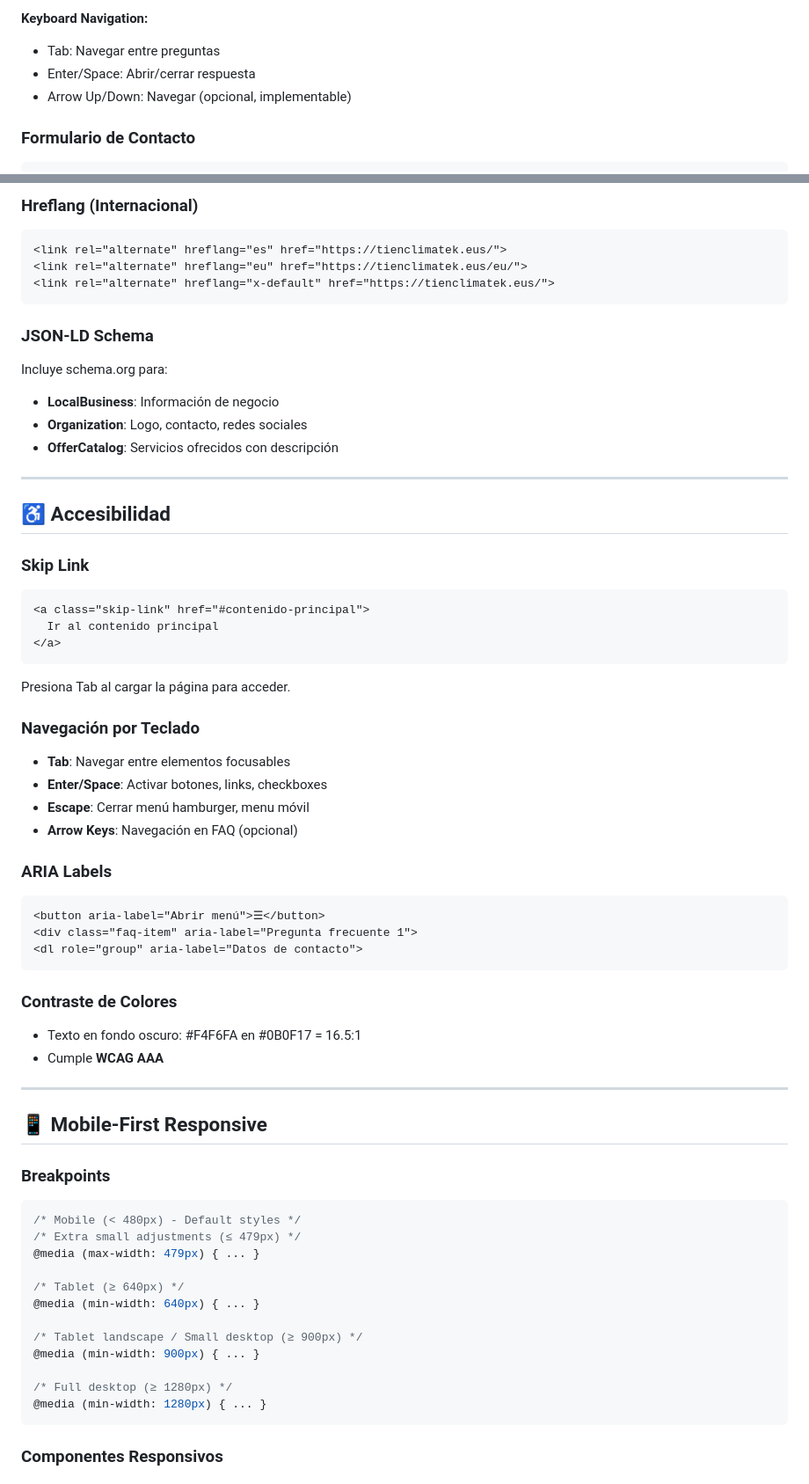
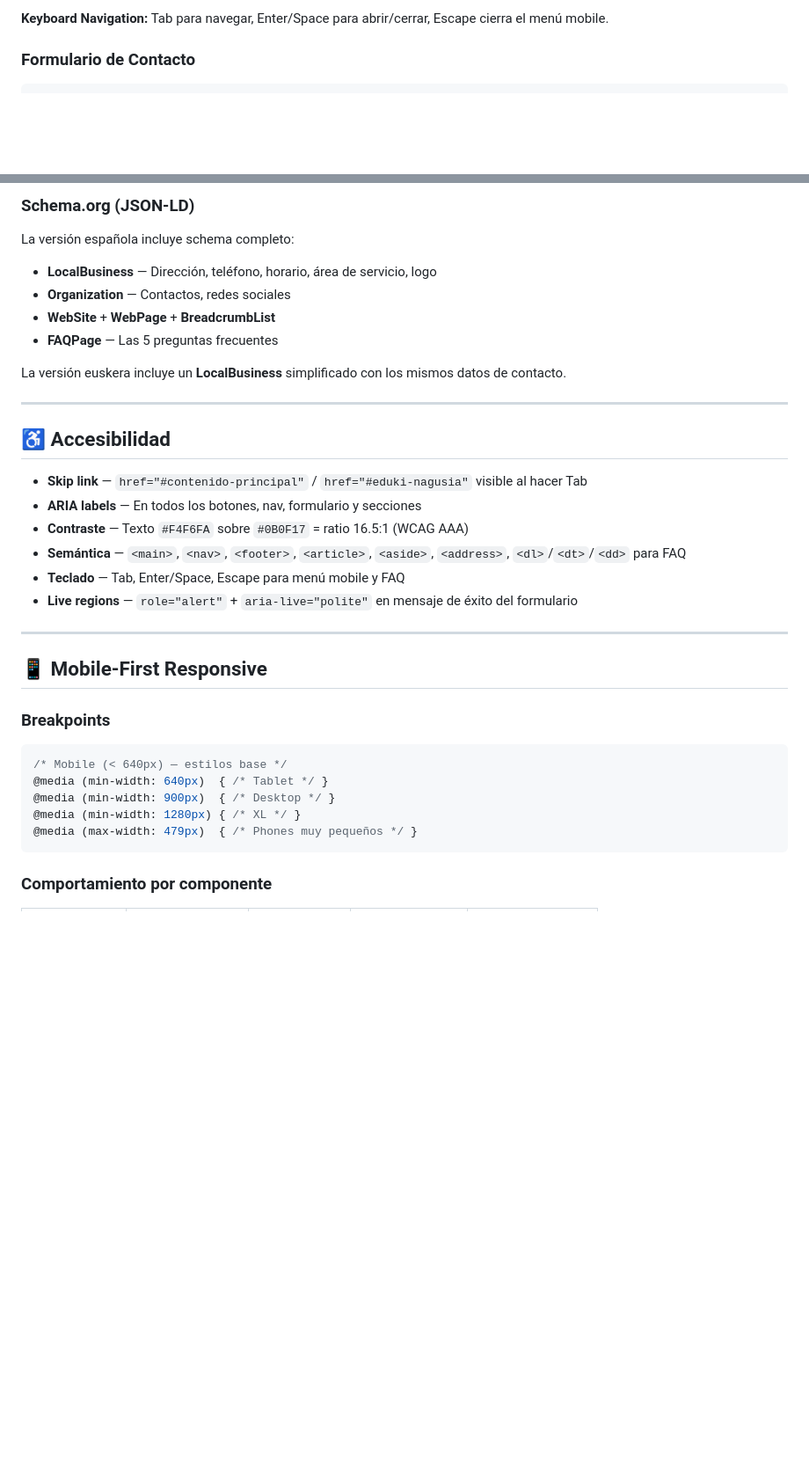
Before and after one commit to Patoo92/Tienclimatek_web, a Markdown page: README.md, 2 parts joined by grey strips. Shown at 88% size. Drawn GitHub-style; blank space fills up the shorter version.

````diff
--- a/README.md
+++ b/README.md
@@ -182,8 +208,6 @@ Se recomienda SSL/TLS para proteger datos del formulario. Recibirás advertencia
 ```
-**Keyboard Navigation:**
-- Tab: Navegar entre preguntas
-- Enter/Space: Abrir/cerrar respuesta
-- Arrow Up/Down: Navegar (opcional, implementable)
+
+**Keyboard Navigation:** Tab para navegar, Enter/Space para abrir/cerrar, Escape cierra el menú mobile.
 
 ### Formulario de Contacto
 ```html
@@ -330,45 +310,23 @@ Edita las variables en `styles.css` línea 1-18 (`:root`).
 
-### Hreflang (Internacional)
-```html
-<link rel="alternate" hreflang="es" href="https://tienclimatek.eus/">
-<link rel="alternate" hreflang="eu" href="https://tienclimatek.eus/eu/">
-<link rel="alternate" hreflang="x-default" href="https://tienclimatek.eus/">
-```
+### Schema.org (JSON-LD)
+La versión española incluye schema completo:
+- **LocalBusiness** — Dirección, teléfono, horario, área de servicio, logo
+- **Organization** — Contactos, redes sociales
+- **WebSite** + **WebPage** + **BreadcrumbList**
+- **FAQPage** — Las 5 preguntas frecuentes
 
-### JSON-LD Schema
-Incluye schema.org para:
-- **LocalBusiness**: Información de negocio
-- **Organization**: Logo, contacto, redes sociales
-- **OfferCatalog**: Servicios ofrecidos con descripción
+La versión euskera incluye un **LocalBusiness** simplificado con los mismos datos de contacto.
 
 ---
 
 ## ♿ Accesibilidad
 
-### Skip Link
-```html
-<a class="skip-link" href="#contenido-principal">
-  Ir al contenido principal
-</a>
-```
-Presiona Tab al cargar la página para acceder.
-
-### Navegación por Teclado
-- **Tab**: Navegar entre elementos focusables
-- **Enter/Space**: Activar botones, links, checkboxes
-- **Escape**: Cerrar menú hamburger, menu móvil
-- **Arrow Keys**: Navegación en FAQ (opcional)
-
-### ARIA Labels
-```html
-<button aria-label="Abrir menú">☰</button>
-<div class="faq-item" aria-label="Pregunta frecuente 1">
-<dl role="group" aria-label="Datos de contacto">
-```
-
-### Contraste de Colores
-- Texto en fondo oscuro: #F4F6FA en #0B0F17 = 16.5:1
-- Cumple **WCAG AAA**
+- **Skip link** — `href="#contenido-principal"` / `href="#eduki-nagusia"` visible al hacer Tab
+- **ARIA labels** — En todos los botones, nav, formulario y secciones
+- **Contraste** — Texto `#F4F6FA` sobre `#0B0F17` = ratio 16.5:1 (WCAG AAA)
+- **Semántica** — `<main>`, `<nav>`, `<footer>`, `<article>`, `<aside>`, `<address>`, `<dl>`/`<dt>`/`<dd>` para FAQ
+- **Teclado** — Tab, Enter/Space, Escape para menú mobile y FAQ
+- **Live regions** — `role="alert"` + `aria-live="polite"` en mensaje de éxito del formulario
 
 ---
 
@@ -376,19 +334,12 @@ Presiona Tab al cargar la página para acceder.
 
 ### Breakpoints
 ```css
-/* Mobile (< 480px) - Default styles */
-/* Extra small adjustments (≤ 479px) */
-@media (max-width: 479px) { ... }
-
-/* Tablet (≥ 640px) */
-@media (min-width: 640px) { ... }
-
-/* Tablet landscape / Small desktop (≥ 900px) */
-@media (min-width: 900px) { ... }
-
-/* Full desktop (≥ 1280px) */
-@media (min-width: 1280px) { ... }
+/* Mobile (< 640px) — estilos base */
+@media (min-width: 640px)  { /* Tablet */ }
+@media (min-width: 900px)  { /* Desktop */ }
+@media (min-width: 1280px) { /* XL */ }
+@media (max-width: 479px)  { /* Phones muy pequeños */ }
 ```
 
-### Componentes Responsivos
+### Comportamiento por componente
 
````
Also changed, not shown: other parts of README.md (+278 -336 lines).
